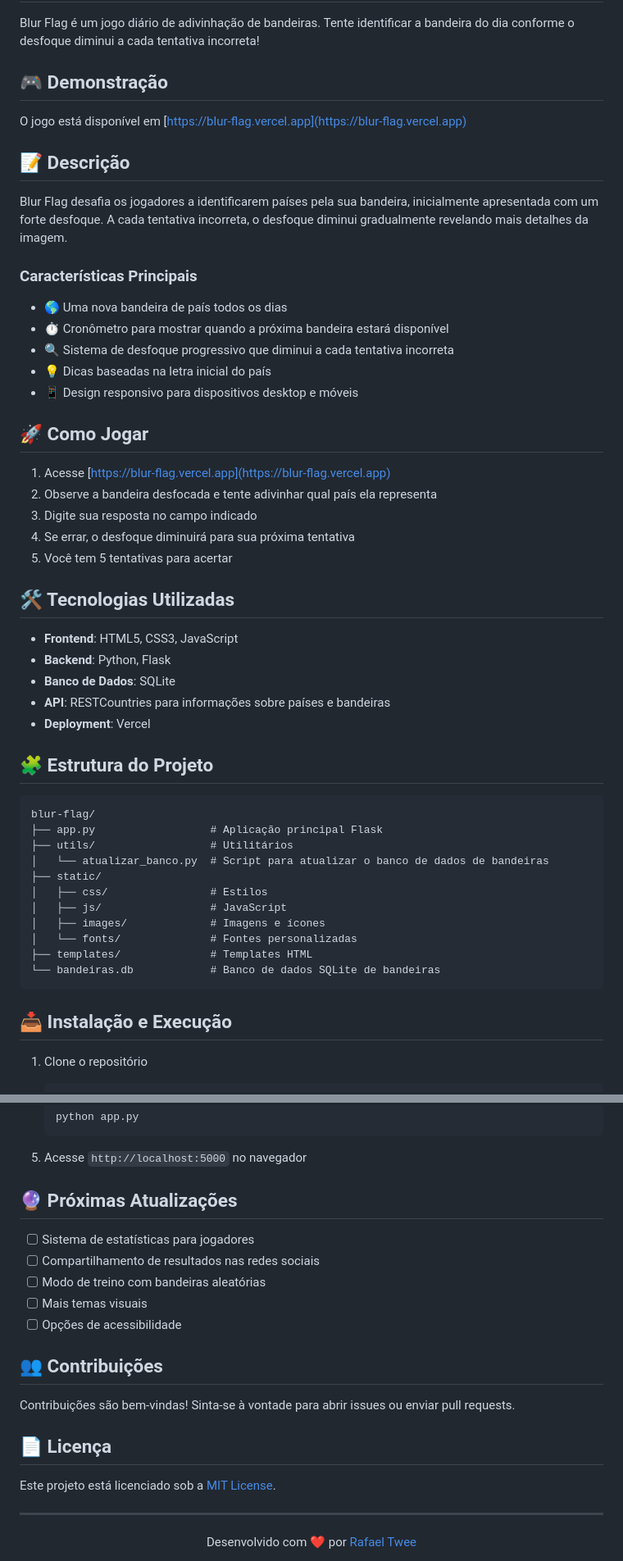
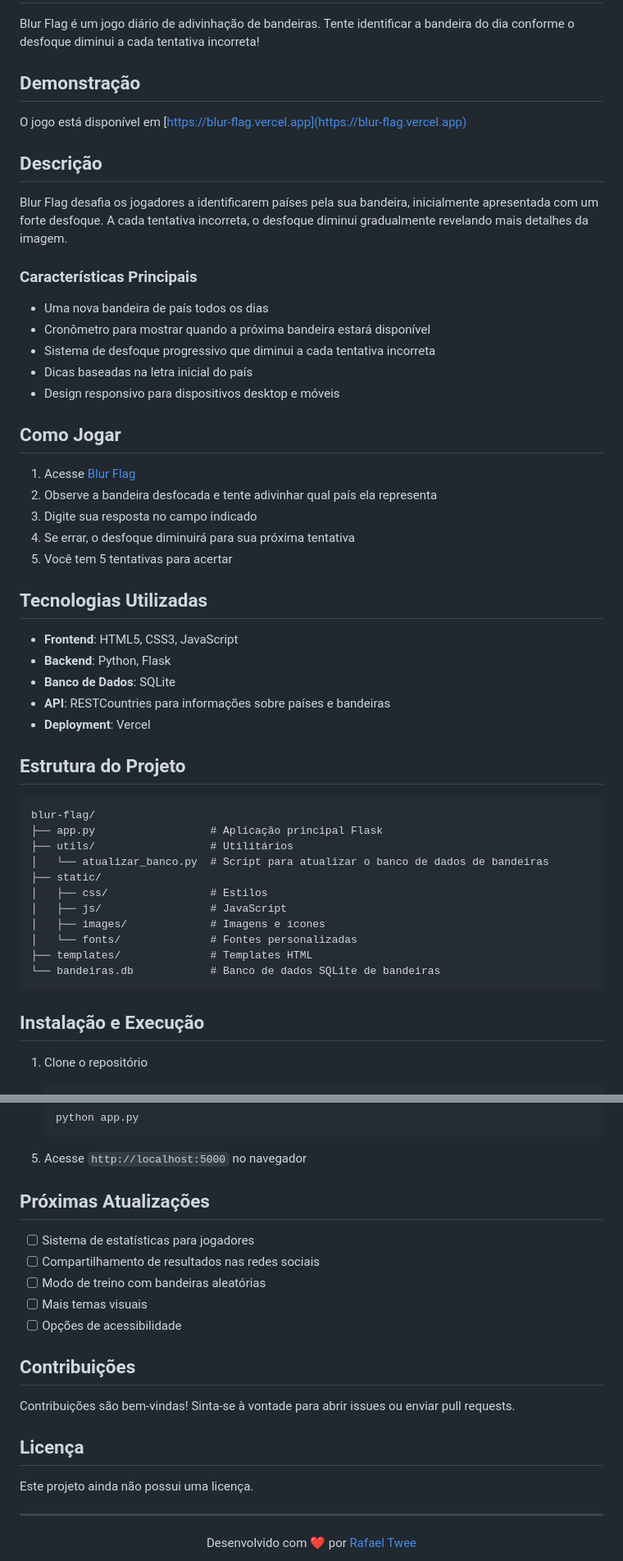
Before and after one commit to RafaelTwee/blur-flag, a Markdown page: README.md, 2 parts joined by grey strips. Shown: that part at 82% size. Rendered like a GitHub page.

Commit message:
alterações readme

````diff
--- a/README.md
+++ b/README.md
@@ -6,31 +6,31 @@
 
 Blur Flag é um jogo diário de adivinhação de bandeiras. Tente identificar a bandeira do dia conforme o desfoque diminui a cada tentativa incorreta!
 
-## 🎮 Demonstração
+## Demonstração
 
 O jogo está disponível em [https://blur-flag.vercel.app](https://blur-flag.vercel.app)
 
-## 📝 Descrição
+## Descrição
 
 Blur Flag desafia os jogadores a identificarem países pela sua bandeira, inicialmente apresentada com um forte desfoque. A cada tentativa incorreta, o desfoque diminui gradualmente revelando mais detalhes da imagem.
 
 ### Características Principais
 
-- 🌎 Uma nova bandeira de país todos os dias
-- ⏱️ Cronômetro para mostrar quando a próxima bandeira estará disponível
-- 🔍 Sistema de desfoque progressivo que diminui a cada tentativa incorreta
-- 💡 Dicas baseadas na letra inicial do país
-- 📱 Design responsivo para dispositivos desktop e móveis
+- Uma nova bandeira de país todos os dias
+- Cronômetro para mostrar quando a próxima bandeira estará disponível
+- Sistema de desfoque progressivo que diminui a cada tentativa incorreta
+- Dicas baseadas na letra inicial do país
+- Design responsivo para dispositivos desktop e móveis
 
-## 🚀 Como Jogar
+## Como Jogar
 
-1. Acesse [https://blur-flag.vercel.app](https://blur-flag.vercel.app)
+1. Acesse [Blur Flag](https://blur-flag.vercel.app)
 2. Observe a bandeira desfocada e tente adivinhar qual país ela representa
 3. Digite sua resposta no campo indicado
 4. Se errar, o desfoque diminuirá para sua próxima tentativa
 5. Você tem 5 tentativas para acertar
 
-## 🛠️ Tecnologias Utilizadas
+## Tecnologias Utilizadas
 
 - **Frontend**: HTML5, CSS3, JavaScript
 - **Backend**: Python, Flask
@@ -38,7 +38,7 @@ Blur Flag desafia os jogadores a identificarem países pela sua bandeira, inicia
 - **API**: RESTCountries para informações sobre países e bandeiras
 - **Deployment**: Vercel
 
-## 🧩 Estrutura do Projeto
+## Estrutura do Projeto
 
 ```
 blur-flag/
@@ -54,7 +54,7 @@ blur-flag/
 └── bandeiras.db            # Banco de dados SQLite de bandeiras
 ```
 
-## 📥 Instalação e Execução
+## Instalação e Execução
 
 1. Clone o repositório
    ```bash
@@ -79,7 +79,7 @@ blur-flag/
 
 5. Acesse `http://localhost:5000` no navegador
 
-## 🔮 Próximas Atualizações
+## Próximas Atualizações
 
 - [ ] Sistema de estatísticas para jogadores
 - [ ] Compartilhamento de resultados nas redes sociais
@@ -87,13 +87,13 @@ blur-flag/
 - [ ] Mais temas visuais
 - [ ] Opções de acessibilidade
 
-## 👥 Contribuições
+## Contribuições
 
 Contribuições são bem-vindas! Sinta-se à vontade para abrir issues ou enviar pull requests.
 
-## 📄 Licença
+## Licença
 
-Este projeto está licenciado sob a [MIT License](LICENSE).
+Este projeto ainda não possui uma licença.
 
 ---
 
````
Also changed, not shown: static/images/blur-flag.png (renamed from static/images/logo blur-flag.png).
